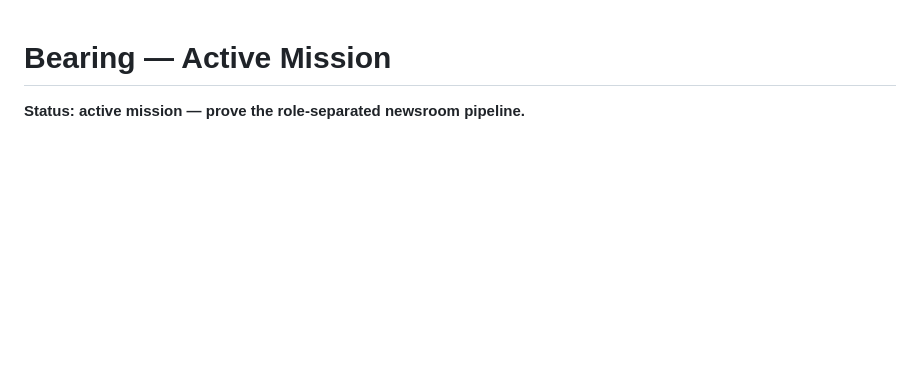
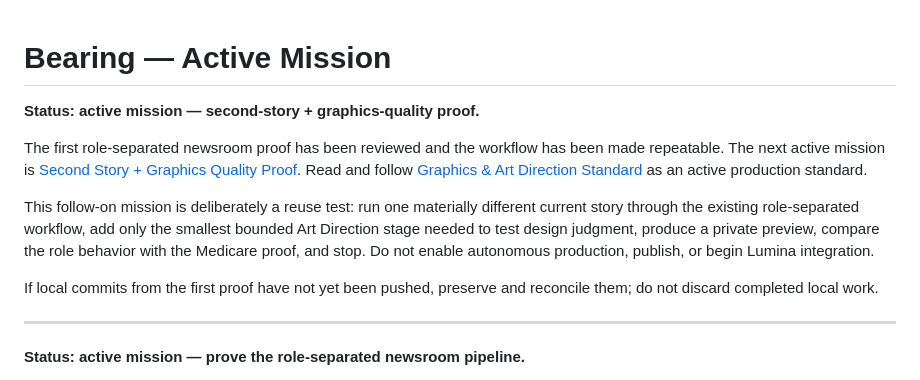
Before and after one commit to madebychaas/bearing, a Markdown page: product/NEXT.md, the part around the change. Rendered like a GitHub page; blank space fills up the shorter version.

Commit message:
Trigger second-story graphics quality proof

```diff
--- a/product/NEXT.md
+++ b/product/NEXT.md
@@ -1,4 +1,14 @@
 # Bearing — Active Mission
+
+**Status: active mission — second-story + graphics-quality proof.**
+
+The first role-separated newsroom proof has been reviewed and the workflow has been made repeatable. The next active mission is [Second Story + Graphics Quality Proof](SECOND_STORY_GRAPHICS_PROOF.md). Read and follow [Graphics & Art Direction Standard](GRAPHICS_ART_DIRECTION.md) as an active production standard.
+
+This follow-on mission is deliberately a reuse test: run one materially different current story through the existing role-separated workflow, add only the smallest bounded Art Direction stage needed to test design judgment, produce a private preview, compare the role behavior with the Medicare proof, and stop. Do not enable autonomous production, publish, or begin Lumina integration.
+
+If local commits from the first proof have not yet been pushed, preserve and reconcile them; do not discard completed local work.
+
+---
 
 **Status: active mission — prove the role-separated newsroom pipeline.**
 
```
